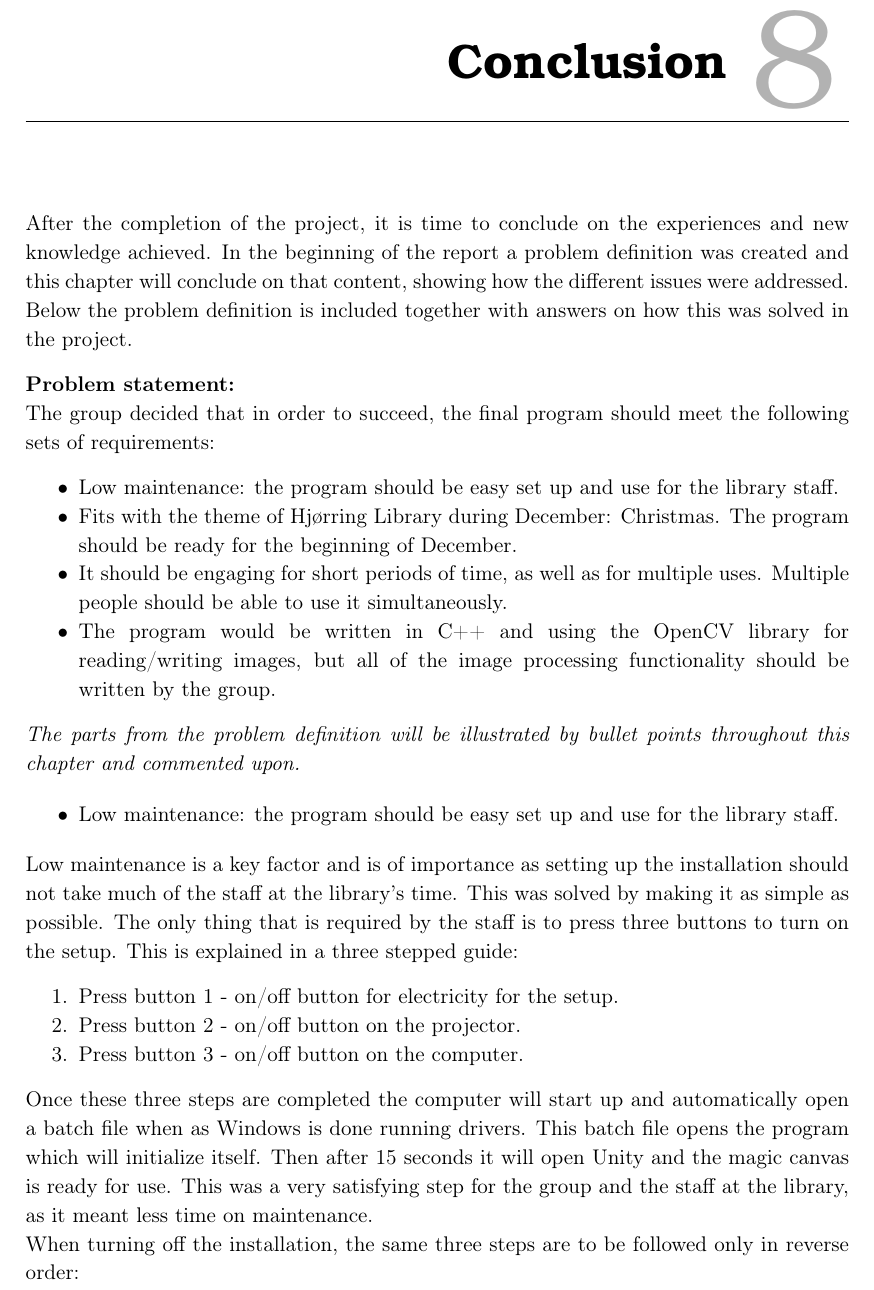
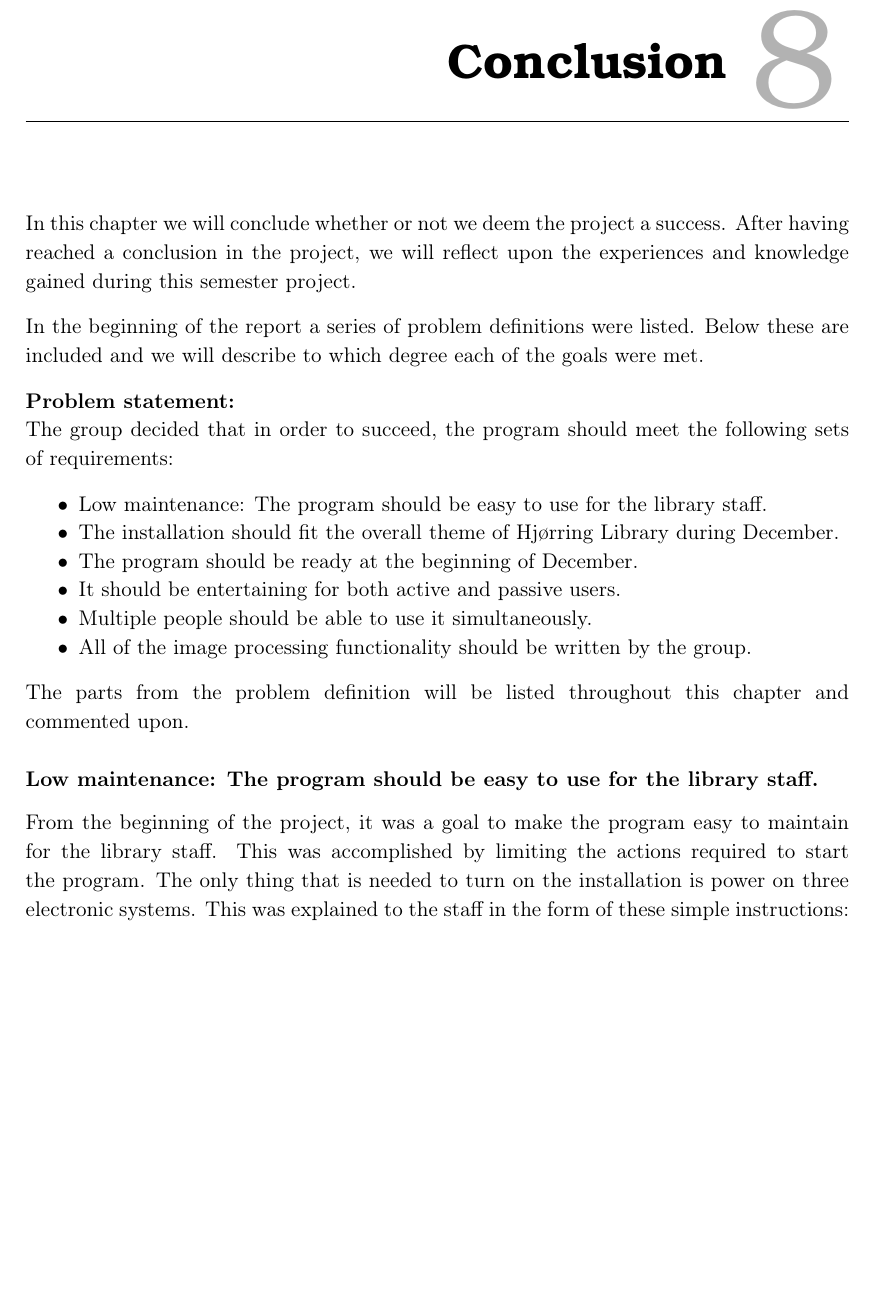
Before and after one commit to Wikzo/MagicCanvas_MedialogyP3_2012, a LaTeX thesis (Report/master.tex, which reads Report/conclusion.tex): part of page 87 of 95, cut so that both start at the same text, the shorter picture padded with empty space. Compiled offline with pdfLaTeX.

Commit message:
conclusion up in here

```diff
--- a/Report/conclusion.tex
+++ b/Report/conclusion.tex
@@ -1,27 +1,26 @@
 \chapter{Conclusion}
-After the completion of the project, it is time to conclude on the experiences and new knowledge achieved. In the beginning of the report a problem definition was created and this chapter will conclude on that content, showing how the different issues were addressed. Below the problem definition is included together with answers on how this was solved in the project.
+
+In this chapter we will conclude whether or not we deem the project a success. After having reached a conclusion in the project, we will reflect upon the experiences and knowledge gained during this semester project.
+
+In the beginning of the report a series of problem definitions were listed. Below these are included and we will describe to which degree each of the goals were met.
 
 \textbf{Problem statement:}\\
-The group decided that in order to succeed, the final program should meet the following sets of requirements:
+The group decided that in order to succeed, the program should meet the following sets of requirements:
 \begin{itemize}
-\item Low maintenance: the program should be easy set up and use for the library staff.
-\item Fits with the theme of Hj{\o}rring Library during December: Christmas. The program should be ready for the beginning of December.
-\item It should be engaging for short periods of time, as well as for multiple uses. Multiple people should be able to use it simultaneously.
-\item The program would be written in C++ and using the OpenCV library for reading/writing images, but all of the image processing functionality should be written by the group.
+\item Low maintenance: The program should be easy to use for the library staff.
+\item The installation should fit the overall theme of Hj{\o}rring Library during December.
+\item The program should be ready at the beginning of December.
+\item It should be entertaining for both active and passive users.
+\item Multiple people should be able to use it simultaneously.
+\item All of the image processing functionality should be written by the group.
 \end{itemize}
-\textit{The parts from the problem definition will be illustrated by bullet points throughout this chapter and commented upon.}
 
+The parts from the problem definition will be listed throughout this chapter and commented upon.
 
-\begin{itemize}
-\item Low maintenance: the program should be easy set up and use for the library staff.
-\end{itemize}
-Low maintenance is a key factor and is of importance as setting up the installation should not take much of the staff at the library's time. This was solved by making it as simple as possible. The only thing that is required by the staff is to press three buttons to turn on the setup. This is explained in a three stepped guide:
+\subsubsection{Low maintenance: The program should be easy to use for the library staff.}
+From the beginning of the project, it was a goal to make the program easy to maintain for the library staff. This was accomplished by limiting the actions required to start the program. The only thing that is needed to turn on the installation is power on three electronic systems. This was explained to the staff in the form of these simple instructions:
 \begin{enumerate}
-\item Press button 1 - on/off button for electricity for the setup.
+\item Press button 1 - on/off button to turn on the LEDs.
 \item Press button 2 - on/off button on the projector.
 \item Press button 3 - on/off button on the computer.
 \end{enumerate}
-Once these three steps are completed the computer will start up and automatically open a batch file when as Windows is done running drivers. This batch file opens the program which will initialize itself. Then after 15 seconds it will open Unity and the magic canvas is ready for use. This was a very satisfying step for the group and the staff at the library, as it meant less time on maintenance.\\
-When turning off the installation, the same three steps are to be followed only in reverse order:
-\begin{enumerate}
-\item Press button 1 - on/off button on the computer.
```
Also changed, not shown: Report/target_group.tex (+1 -1 lines), Report/conclusion.tex (6 more changed lines).
